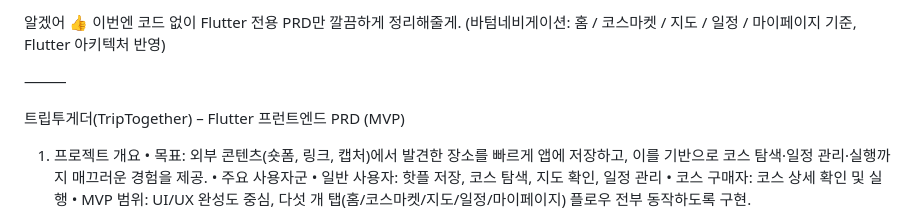
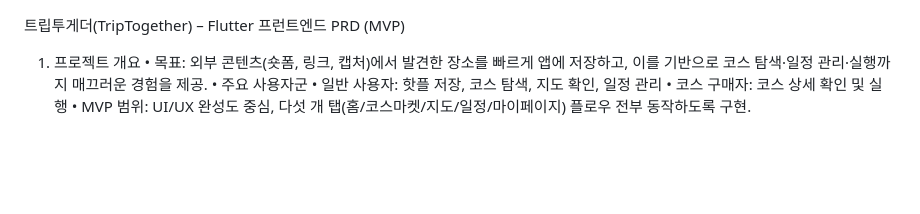
Before and after one commit to TEAM-Tripgether/tripgether-flutter, a Markdown page: PRD.md, the part around the change. Rendered like a GitHub page; blank space fills up the shorter version.

```diff
--- a/PRD.md
+++ b/PRD.md
@@ -1,8 +1,3 @@
-알겠어 👍
-이번엔 코드 없이 Flutter 전용 PRD만 깔끔하게 정리해줄게. (바텀네비게이션: 홈 / 코스마켓 / 지도 / 일정 / 마이페이지 기준, Flutter 아키텍처 반영)
-
-⸻
-
 트립투게더(TripTogether) – Flutter 프런트엔드 PRD (MVP)
 
 1. 프로젝트 개요
```
